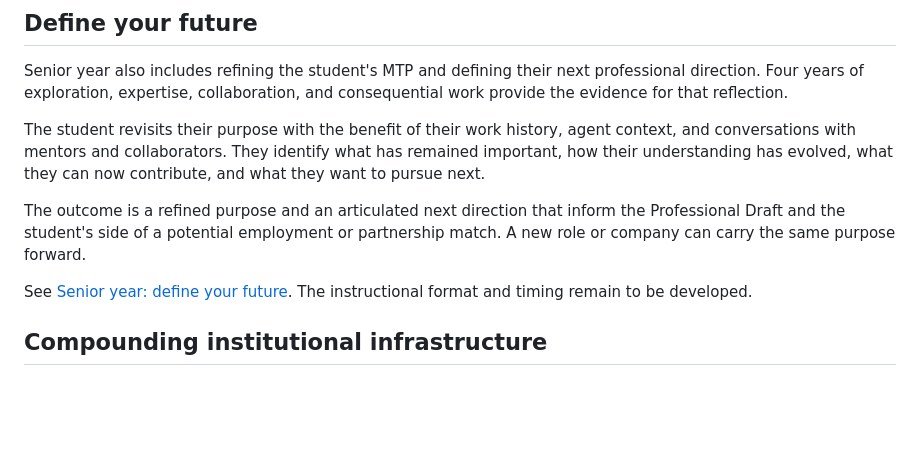
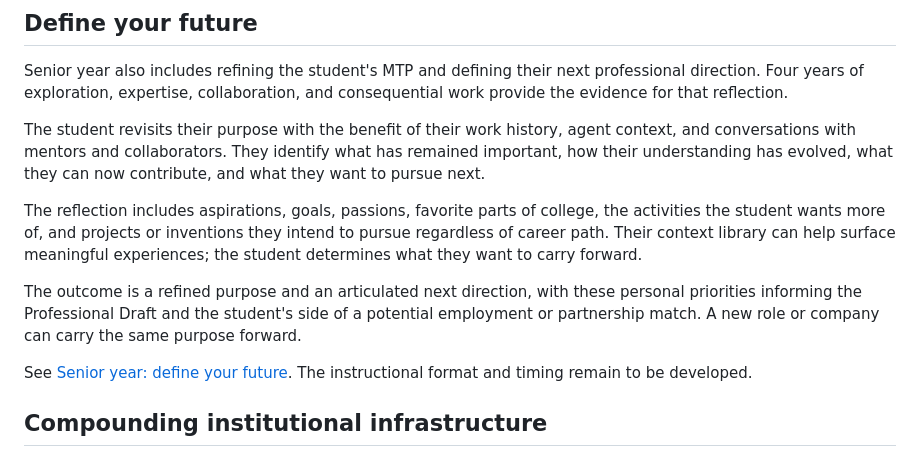
Before and after one commit to SublimeDelusion/education-moonshot, a Markdown page: model/operating-model.md, the part around the change. GitHub-like rendering; blank space fills up the shorter version.

Commit message:
Refine senior-year direction around passions, preferences, and ongoing pursuits

```diff
--- a/model/operating-model.md
+++ b/model/operating-model.md
@@ -482,7 +482,9 @@ Senior year also includes refining the student's MTP and defining their next pro
 
 The student revisits their purpose with the benefit of their work history, agent context, and conversations with mentors and collaborators. They identify what has remained important, how their understanding has evolved, what they can now contribute, and what they want to pursue next.
 
-The outcome is a refined purpose and an articulated next direction that inform the Professional Draft and the student's side of a potential employment or partnership match. A new role or company can carry the same purpose forward.
+The reflection includes aspirations, goals, passions, favorite parts of college, the activities the student wants more of, and projects or inventions they intend to pursue regardless of career path. Their context library can help surface meaningful experiences; the student determines what they want to carry forward.
+
+The outcome is a refined purpose and an articulated next direction, with these personal priorities informing the Professional Draft and the student's side of a potential employment or partnership match. A new role or company can carry the same purpose forward.
 
 See [Senior year: define your future](../concepts/purpose-replaces-the-degree-program.md#senior-year-define-your-future). The instructional format and timing remain to be developed.
 
```
